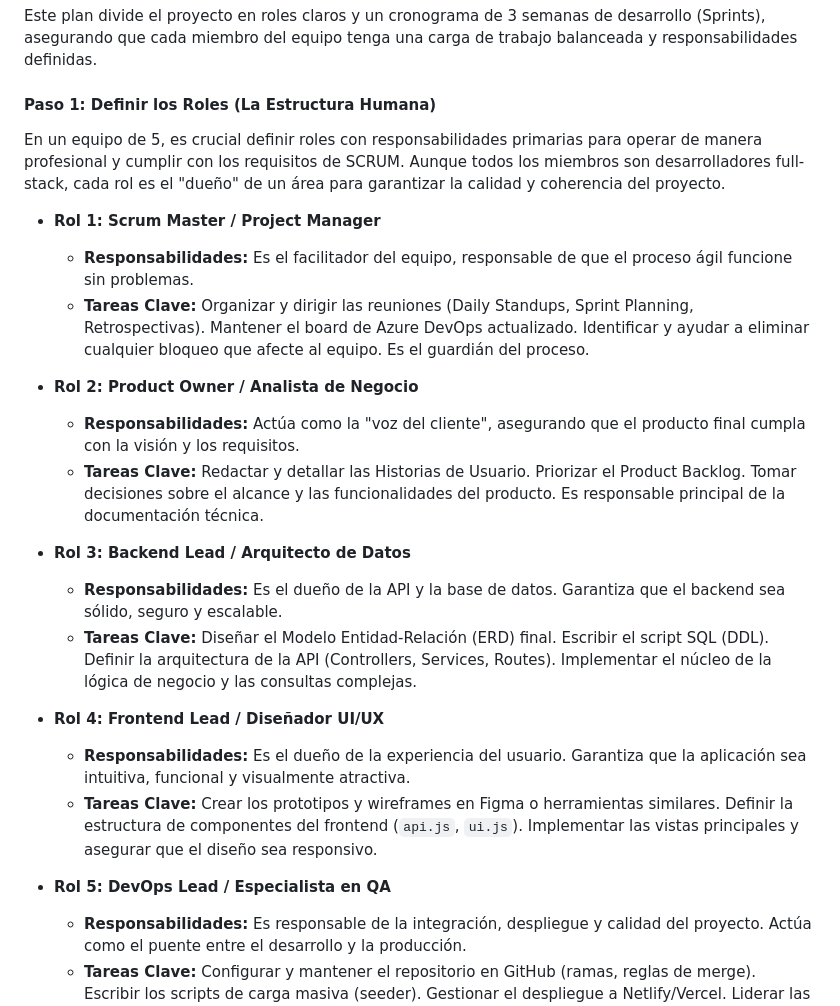
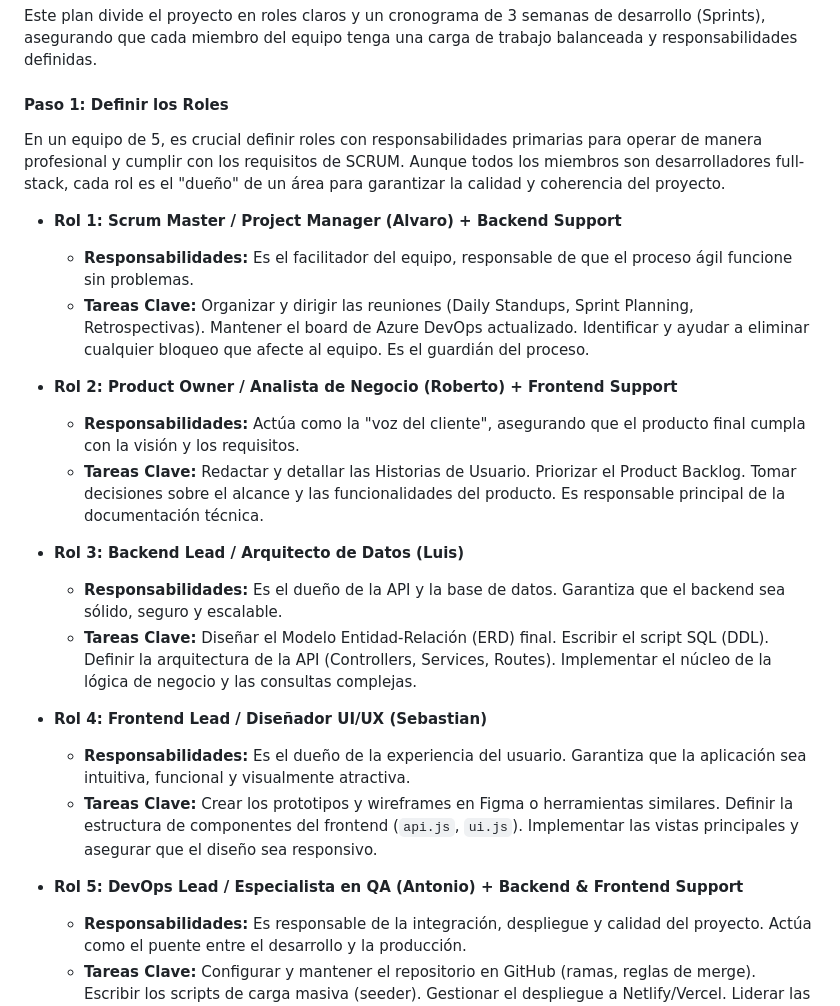
Before and after one commit to TonyS-dev/Nexus-Code-Backend, a Markdown page: guidelines/plan.md, the part around the change. Drawn GitHub-style.

Commit message:
refactor: update role definitions and responsibilities in project management plan

```diff
--- a/guidelines/plan.md
+++ b/guidelines/plan.md
@@ -2,27 +2,27 @@
 
 Este plan divide el proyecto en roles claros y un cronograma de 3 semanas de desarrollo (Sprints), asegurando que cada miembro del equipo tenga una carga de trabajo balanceada y responsabilidades definidas.
 
-#### **Paso 1: Definir los Roles (La Estructura Humana)**
+#### **Paso 1: Definir los Roles**
 
 En un equipo de 5, es crucial definir roles con responsabilidades primarias para operar de manera profesional y cumplir con los requisitos de SCRUM. Aunque todos los miembros son desarrolladores full-stack, cada rol es el "dueño" de un área para garantizar la calidad y coherencia del proyecto.
 
-*   **Rol 1: Scrum Master / Project Manager**
+*   **Rol 1: Scrum Master / Project Manager (Alvaro) + Backend Support**
     *   **Responsabilidades:** Es el facilitador del equipo, responsable de que el proceso ágil funcione sin problemas.
     *   **Tareas Clave:** Organizar y dirigir las reuniones (Daily Standups, Sprint Planning, Retrospectivas). Mantener el board de Azure DevOps actualizado. Identificar y ayudar a eliminar cualquier bloqueo que afecte al equipo. Es el guardián del proceso.
 
-*   **Rol 2: Product Owner / Analista de Negocio**
+*   **Rol 2: Product Owner / Analista de Negocio (Roberto) + Frontend Support**
     *   **Responsabilidades:** Actúa como la "voz del cliente", asegurando que el producto final cumpla con la visión y los requisitos.
     *   **Tareas Clave:** Redactar y detallar las Historias de Usuario. Priorizar el Product Backlog. Tomar decisiones sobre el alcance y las funcionalidades del producto. Es responsable principal de la documentación técnica.
 
-*   **Rol 3: Backend Lead / Arquitecto de Datos**
+*   **Rol 3: Backend Lead / Arquitecto de Datos (Luis)**
     *   **Responsabilidades:** Es el dueño de la API y la base de datos. Garantiza que el backend sea sólido, seguro y escalable.
     *   **Tareas Clave:** Diseñar el Modelo Entidad-Relación (ERD) final. Escribir el script SQL (DDL). Definir la arquitectura de la API (Controllers, Services, Routes). Implementar el núcleo de la lógica de negocio y las consultas complejas.
 
-*   **Rol 4: Frontend Lead / Diseñador UI/UX**
+*   **Rol 4: Frontend Lead / Diseñador UI/UX (Sebastian)**
     *   **Responsabilidades:** Es el dueño de la experiencia del usuario. Garantiza que la aplicación sea intuitiva, funcional y visualmente atractiva.
     *   **Tareas Clave:** Crear los prototipos y wireframes en Figma o herramientas similares. Definir la estructura de componentes del frontend (`api.js`, `ui.js`). Implementar las vistas principales y asegurar que el diseño sea responsivo.
 
-*   **Rol 5: DevOps Lead / Especialista en QA**
+*   **Rol 5: DevOps Lead / Especialista en QA (Antonio) + Backend & Frontend Support**
     *   **Responsabilidades:** Es responsable de la integración, despliegue y calidad del proyecto. Actúa como el puente entre el desarrollo y la producción.
     *   **Tareas Clave:** Configurar y mantener el repositorio en GitHub (ramas, reglas de merge). Escribir los scripts de carga masiva (seeder). Gestionar el despliegue a Netlify/Vercel. Liderar las pruebas manuales End-to-End (E2E) y reportar bugs.
 
```
